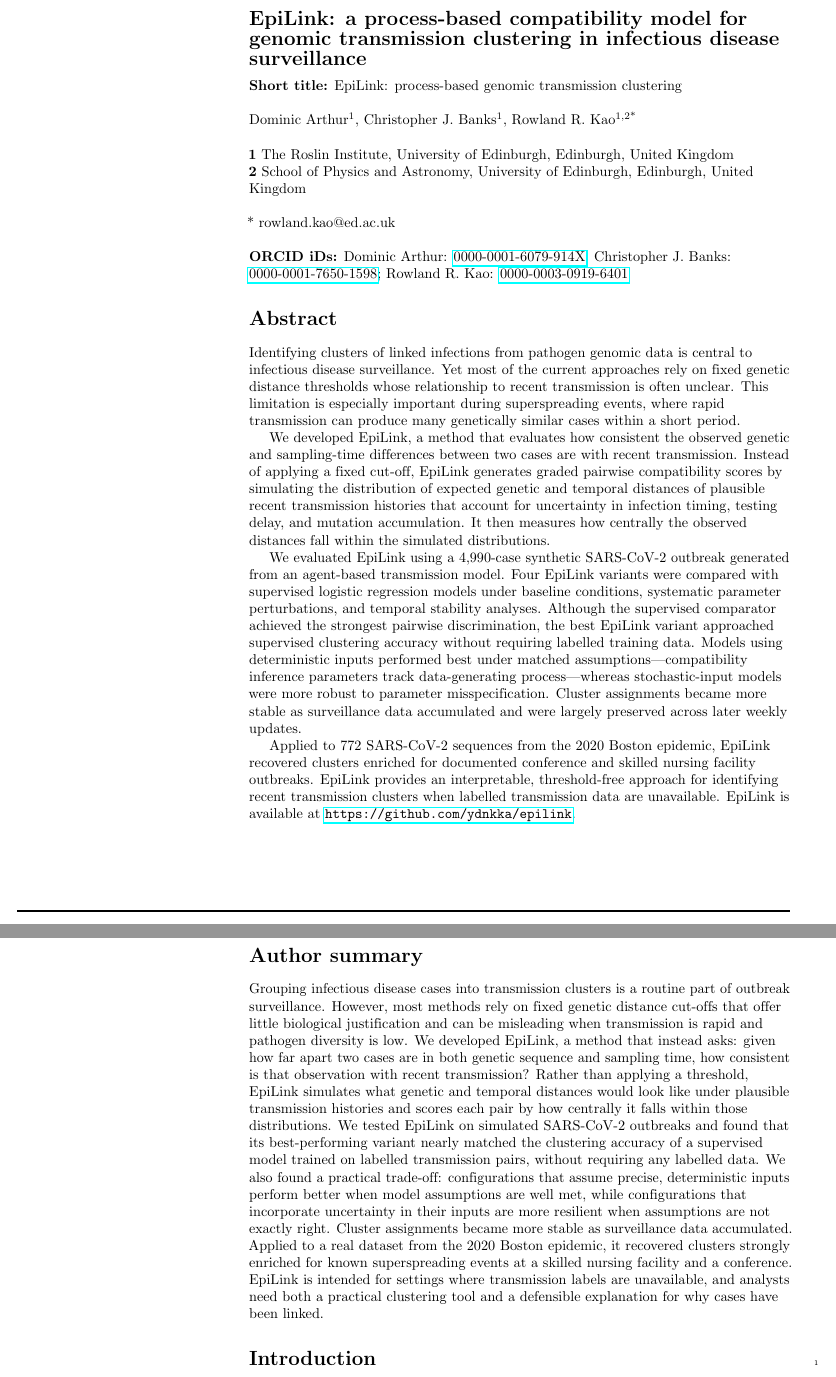
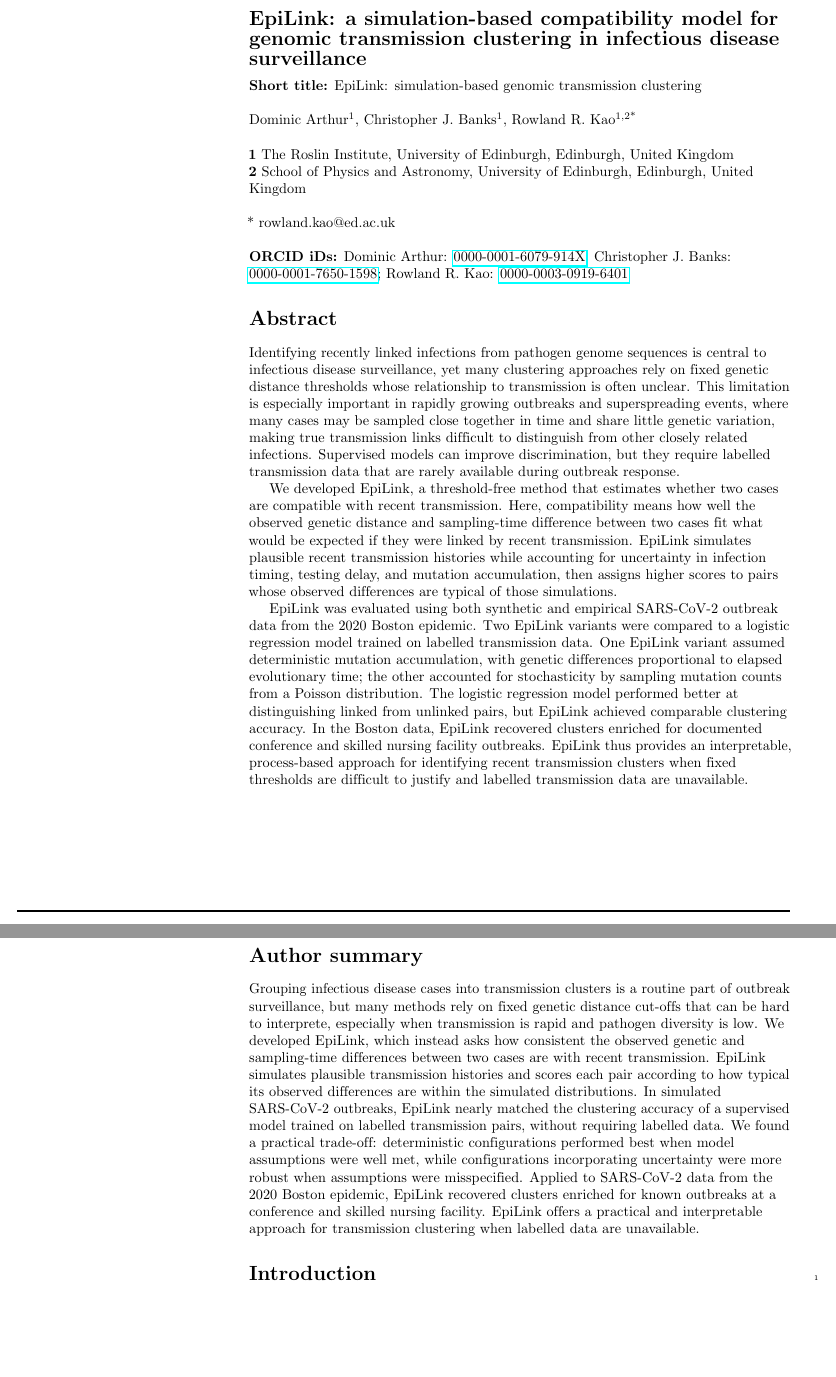
Before and after one commit to ydnkka/epilink, a LaTeX document (manuscript/ploscb_main.tex): two parts of pages 1 and 2 of 17, joined at a grey line, cut so that both start at the same text, the shorter picture padded with empty space. Compiled offline with pdfLaTeX; a missing bibliography style is replaced by a similar one.

Commit message:
Update EpiLink description and abstract for clarity and accuracy

```diff
--- a/manuscript/ploscb_main.tex
+++ b/manuscript/ploscb_main.tex
@@ -76,10 +76,10 @@
 \vspace*{0.2in}
 \begin{flushleft}
 
-	{\Large\bfseries EpiLink: a process-based compatibility model for genomic transmission clustering in infectious disease surveillance}
+	{\Large\bfseries EpiLink: a simulation-based compatibility model for genomic transmission clustering in infectious disease surveillance}
 
 	\medskip
-	\textbf{Short title:} EpiLink: process-based genomic transmission clustering
+	\textbf{Short title:} EpiLink: simulation-based genomic transmission clustering
 
 	\bigskip
 
@@ -106,16 +106,14 @@
 \end{flushleft}
 
 \section*{Abstract}
-Identifying clusters of linked infections from pathogen genomic data is central to infectious disease surveillance. Yet most of the current approaches rely on fixed genetic distance thresholds whose relationship to recent transmission is often unclear. This limitation is especially important during superspreading events, where rapid transmission can produce many genetically similar cases within a short period.
+Identifying recently linked infections from pathogen genome sequences is central to infectious disease surveillance, yet many clustering approaches rely on fixed genetic distance thresholds whose relationship to transmission is often unclear. This limitation is especially important in rapidly growing outbreaks and superspreading events, where many cases may be sampled close together in time and share little genetic variation, making true transmission links difficult to distinguish from other closely related infections. Supervised models can improve discrimination, but they require labelled transmission data that are rarely available during outbreak response.
 
-We developed EpiLink, a method that evaluates how consistent the observed genetic and sampling-time differences between two cases are with recent transmission. Instead of applying a fixed cut-off, EpiLink generates graded pairwise compatibility scores by simulating the distribution of expected genetic and temporal distances of plausible recent transmission histories that account for uncertainty in infection timing, testing delay, and mutation accumulation. It then measures how centrally the observed distances fall within the simulated distributions.
+We developed EpiLink, a threshold-free method that estimates whether two cases are compatible with recent transmission. Here, compatibility means how well the observed genetic distance and sampling-time difference between two cases fit what would be expected if they were linked by recent transmission. EpiLink simulates plausible recent transmission histories while accounting for uncertainty in infection timing, testing delay, and mutation accumulation, then assigns higher scores to pairs whose observed differences are typical of those simulations.
 
-We evaluated EpiLink using a 4{,}990-case synthetic SARS-CoV-2 outbreak generated from an agent-based transmission model. Four EpiLink variants were compared with supervised logistic regression models under baseline conditions, systematic parameter perturbations, and temporal stability analyses. Although the supervised comparator achieved the strongest pairwise discrimination, the best EpiLink variant approached supervised clustering accuracy without requiring labelled training data. Models using deterministic inputs performed best under matched assumptions---compatibility inference parameters track data-generating process---whereas stochastic-input models were more robust to parameter misspecification. Cluster assignments became more stable as surveillance data accumulated and were largely preserved across later weekly updates.
-
-Applied to 772 SARS-CoV-2 sequences from the 2020 Boston epidemic, EpiLink recovered clusters enriched for documented conference and skilled nursing facility outbreaks. EpiLink provides an interpretable, threshold-free approach for identifying recent transmission clusters when labelled transmission data are unavailable. EpiLink is available at \url{https://github.com/ydnkka/epilink}.
+EpiLink was evaluated using both synthetic and empirical SARS-CoV-2 outbreak data from the 2020 Boston epidemic. Two EpiLink variants were compared to a logistic regression model trained on labelled transmission data. One EpiLink variant assumed deterministic mutation accumulation, with genetic differences proportional to elapsed evolutionary time; the other accounted for stochasticity by sampling mutation counts from a Poisson distribution. The logistic regression model performed better at distinguishing linked from unlinked pairs, but EpiLink achieved comparable clustering accuracy. In the Boston data, EpiLink recovered clusters enriched for documented conference and skilled nursing facility outbreaks. EpiLink thus provides an interpretable, process-based approach for identifying recent transmission clusters when fixed thresholds are difficult to justify and labelled transmission data are unavailable.
 
 \section*{Author summary}
-Grouping infectious disease cases into transmission clusters is a routine part of outbreak surveillance. However, most methods rely on fixed genetic distance cut-offs that offer little biological justification and can be misleading when transmission is rapid and pathogen diversity is low. We developed EpiLink, a method that instead asks: given how far apart two cases are in both genetic sequence and sampling time, how consistent is that observation with recent transmission? Rather than applying a threshold, EpiLink simulates what genetic and temporal distances would look like under plausible transmission histories and scores each pair by how centrally it falls within those distributions. We tested EpiLink on simulated SARS-CoV-2 outbreaks and found that its best-performing variant nearly matched the clustering accuracy of a supervised model trained on labelled transmission pairs, without requiring any labelled data. We also found a practical trade-off: configurations that assume precise, deterministic inputs perform better when model assumptions are well met, while configurations that incorporate uncertainty in their inputs are more resilient when assumptions are not exactly right. Cluster assignments became more stable as surveillance data accumulated. Applied to a real dataset from the 2020 Boston epidemic, it recovered clusters strongly enriched for known superspreading events at a skilled nursing facility and a conference. EpiLink is intended for settings where transmission labels are unavailable, and analysts need both a practical clustering tool and a defensible explanation for why cases have been linked.
+Grouping infectious disease cases into transmission clusters is a routine part of outbreak surveillance, but many methods rely on fixed genetic distance cut-offs that can be hard to interprete, especially when transmission is rapid and pathogen diversity is low. We developed EpiLink, which instead asks how consistent the observed genetic and sampling-time differences between two cases are with recent transmission. EpiLink simulates plausible transmission histories and scores each pair according to how typical its observed differences are within the simulated distributions. In simulated SARS-CoV-2 outbreaks, EpiLink nearly matched the clustering accuracy of a supervised model trained on labelled transmission pairs, without requiring labelled data. We found a practical trade-off: deterministic configurations performed best when model assumptions were well met, while configurations incorporating uncertainty were more robust when assumptions were misspecified. Applied to SARS-CoV-2 data from the 2020 Boston epidemic, EpiLink recovered clusters enriched for known outbreaks at a conference and skilled nursing facility. EpiLink offers a practical and interpretable approach for transmission clustering when labelled data are unavailable.
 
 \linenumbers%
 
```
